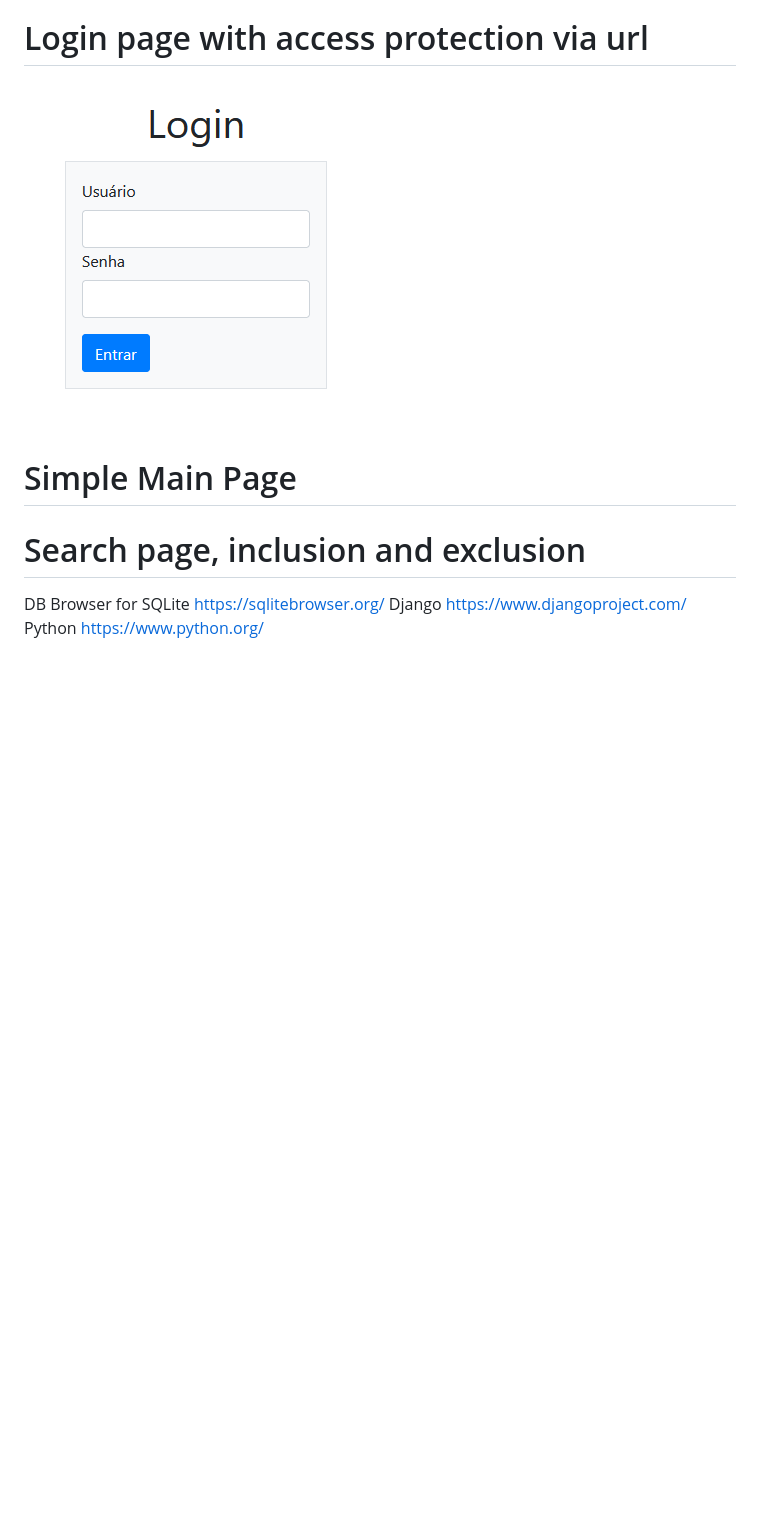
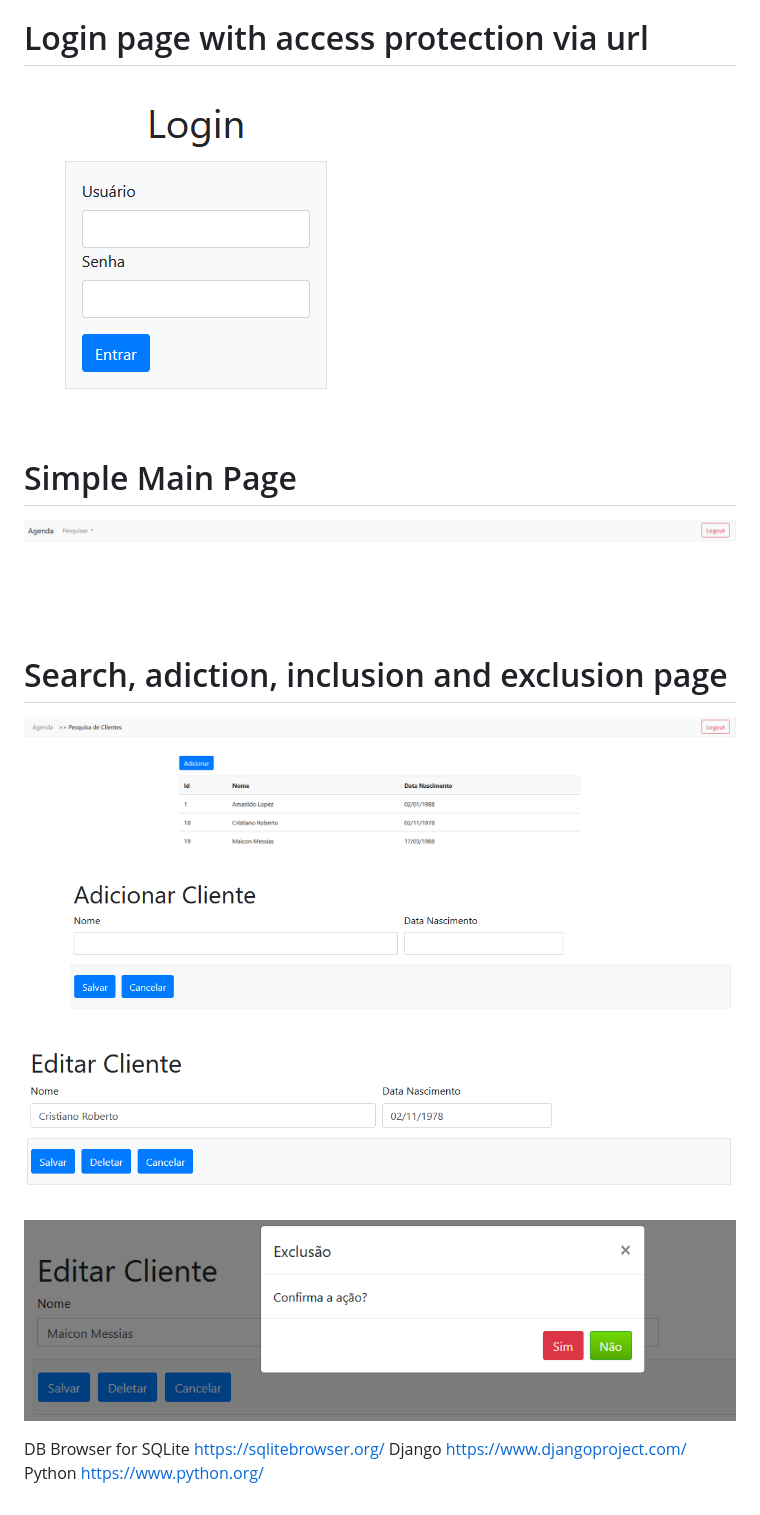
Before and after one commit to MaiconMessias/agenda-python-django, a Markdown page: README.md, the part around the change printed below. GitHub-like rendering; pictures changed too: img/Add.PNG (added), img/Edit.PNG (added), img/Exclusion.PNG (added); blank space fills up the shorter version.

Commit message:
Incluido imagens para o arquivo README.md

```diff
--- a/README.md
+++ b/README.md
@@ -9,7 +9,17 @@ Used the sqllite3 database
 
 # Simple Main Page
 
-# Search page, inclusion and exclusion
+![Main Page](img/Main.PNG)
+
+# Search, adiction, inclusion and exclusion page
+
+![Search Page](img/Search.PNG)
+
+![Add Page](img/Add.PNG)
+
+![Edit Page](img/Edit.PNG)
+
+![Exclusion Page](img/Exclusion.PNG)
 
 DB Browser for SQLite https://sqlitebrowser.org/
 Django https://www.djangoproject.com/
```
Also changed, not shown: other parts of README.md (+1 -1 lines), 1 other file.
